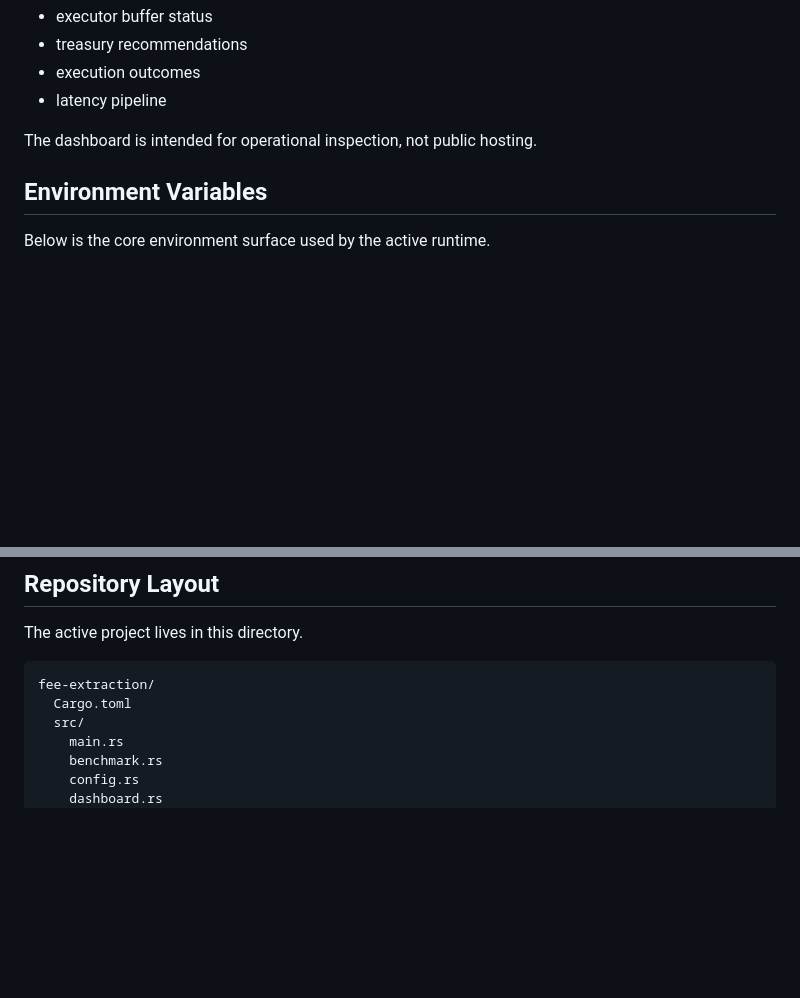
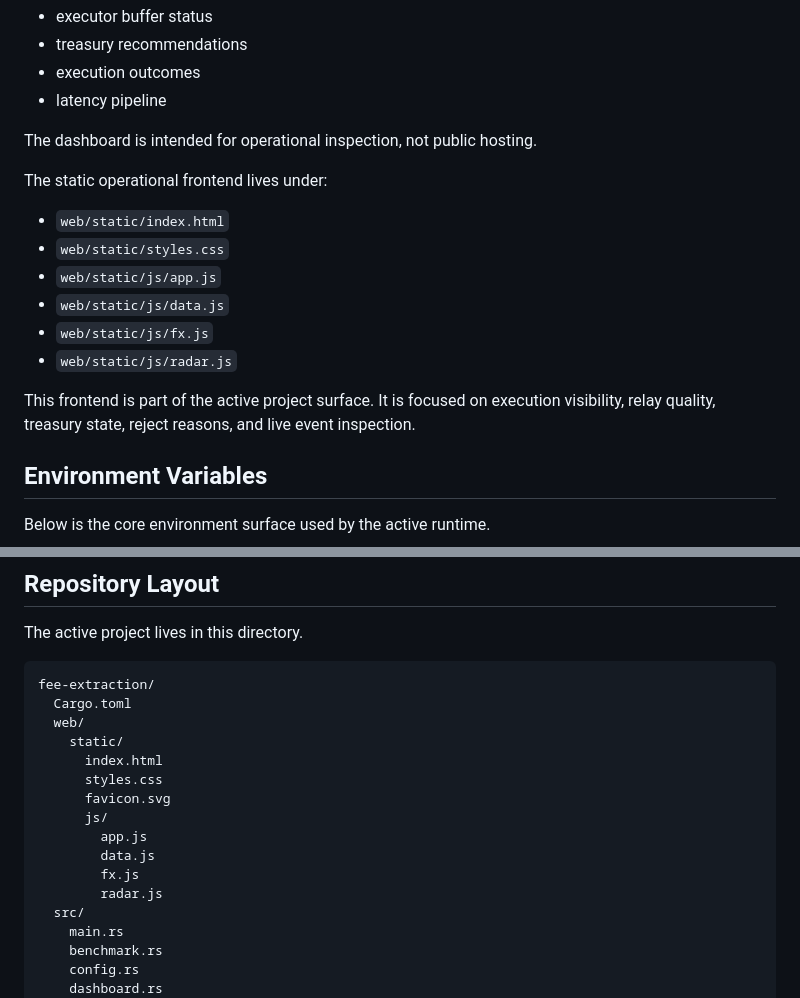
Before and after one commit to techleadevelopers/arbitrage-runtime, a Markdown page: README.md, 2 parts joined by grey strips. GitHub-like rendering; blank space fills up the shorter version.

Commit message:
chore: update README.md

````diff
--- a/README.md
+++ b/README.md
@@ -289,6 +289,17 @@ Examples:
 
 The dashboard is intended for operational inspection, not public hosting.
 
+The static operational frontend lives under:
+
+- `web/static/index.html`
+- `web/static/styles.css`
+- `web/static/js/app.js`
+- `web/static/js/data.js`
+- `web/static/js/fx.js`
+- `web/static/js/radar.js`
+
+This frontend is part of the active project surface. It is focused on execution visibility, relay quality, treasury state, reject reasons, and live event inspection.
+
 ## Environment Variables
 
 Below is the core environment surface used by the active runtime.
@@ -417,6 +428,16 @@ The active project lives in this directory.
 ```text
 fee-extraction/
   Cargo.toml
+  web/
+    static/
+      index.html
+      styles.css
+      favicon.svg
+      js/
+        app.js
+        data.js
+        fx.js
+        radar.js
   src/
     main.rs
     benchmark.rs
````
